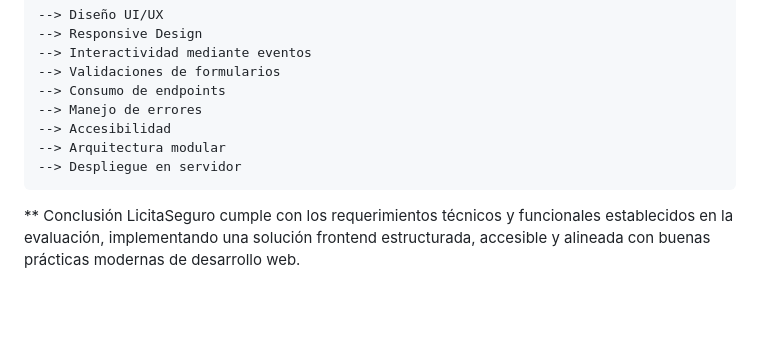
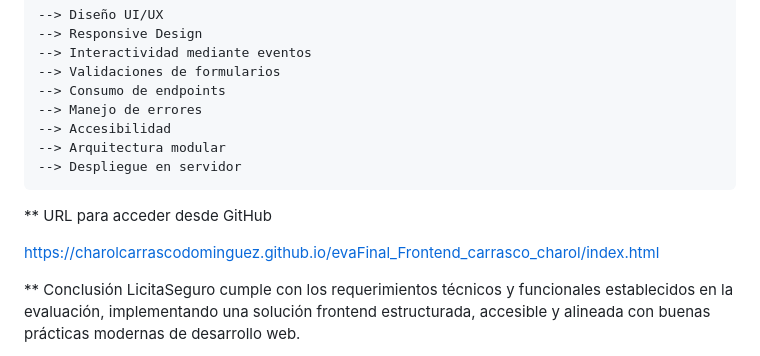
Before and after one commit to charolcarrascodominguez/evaFinal_Frontend_carrasco_charol, a Markdown page: README.md, the part around the change. GitHub-like rendering; blank space fills up the shorter version.

Commit message:
URL para acceder al proyecto

```diff
--- a/README.md
+++ b/README.md
@@ -105,6 +105,11 @@ Acceder desde http://localhost.
     --> Arquitectura modular
     --> Despliegue en servidor
 
+** URL para acceder desde GitHub
+
+https://charolcarrascodominguez.github.io/evaFinal_Frontend_carrasco_charol/index.html
+
+
 ** Conclusión
 LicitaSeguro cumple con los requerimientos técnicos y funcionales establecidos en la evaluación, implementando una solución frontend estructurada, accesible y alineada con buenas prácticas modernas de desarrollo web.
 
```
